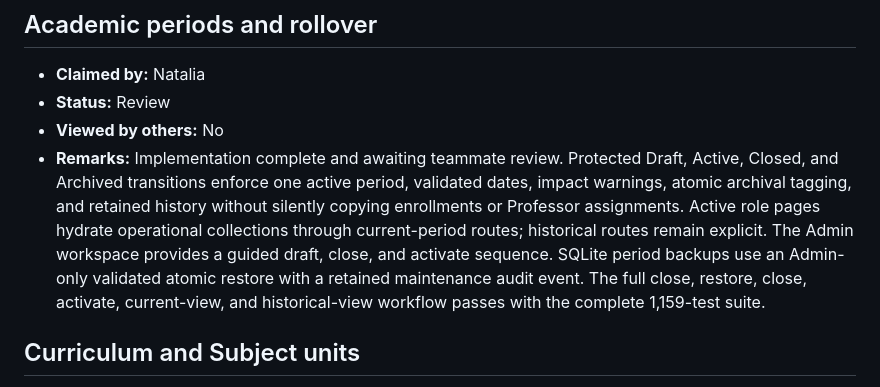
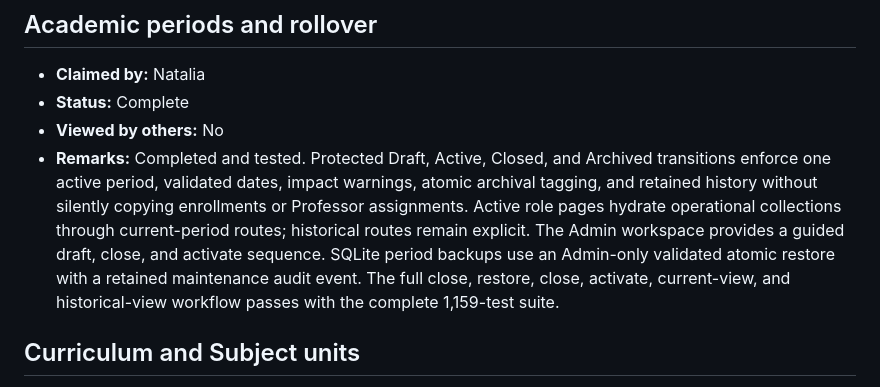
Before and after one commit to riellealia/hci-online-examination, a Markdown page: .plans/new/.claim-work.md, the part around the change. Drawn GitHub-style.

```diff
--- a/.plans/new/.claim-work.md
+++ b/.plans/new/.claim-work.md
@@ -93,9 +93,9 @@ For **Viewed by others**, write the names or initials of the other members who r
 ## Academic periods and rollover
 
 - **Claimed by:** Natalia
-- **Status:** Review
+- **Status:** Complete
 - **Viewed by others:** No
-- **Remarks:** Implementation complete and awaiting teammate review. Protected Draft, Active, Closed, and Archived transitions enforce one active period, validated dates, impact warnings, atomic archival tagging, and retained history without silently copying enrollments or Professor assignments. Active role pages hydrate operational collections through current-period routes; historical routes remain explicit. The Admin workspace provides a guided draft, close, and activate sequence. SQLite period backups use an Admin-only validated atomic restore with a retained maintenance audit event. The full close, restore, close, activate, current-view, and historical-view workflow passes with the complete 1,159-test suite.
+- **Remarks:** Completed and tested. Protected Draft, Active, Closed, and Archived transitions enforce one active period, validated dates, impact warnings, atomic archival tagging, and retained history without silently copying enrollments or Professor assignments. Active role pages hydrate operational collections through current-period routes; historical routes remain explicit. The Admin workspace provides a guided draft, close, and activate sequence. SQLite period backups use an Admin-only validated atomic restore with a retained maintenance audit event. The full close, restore, close, activate, current-view, and historical-view workflow passes with the complete 1,159-test suite.
 
 ## Curriculum and Subject units
 
```
Also changed, not shown: .plans/new/kanban-board.md (+2 -1 lines).
